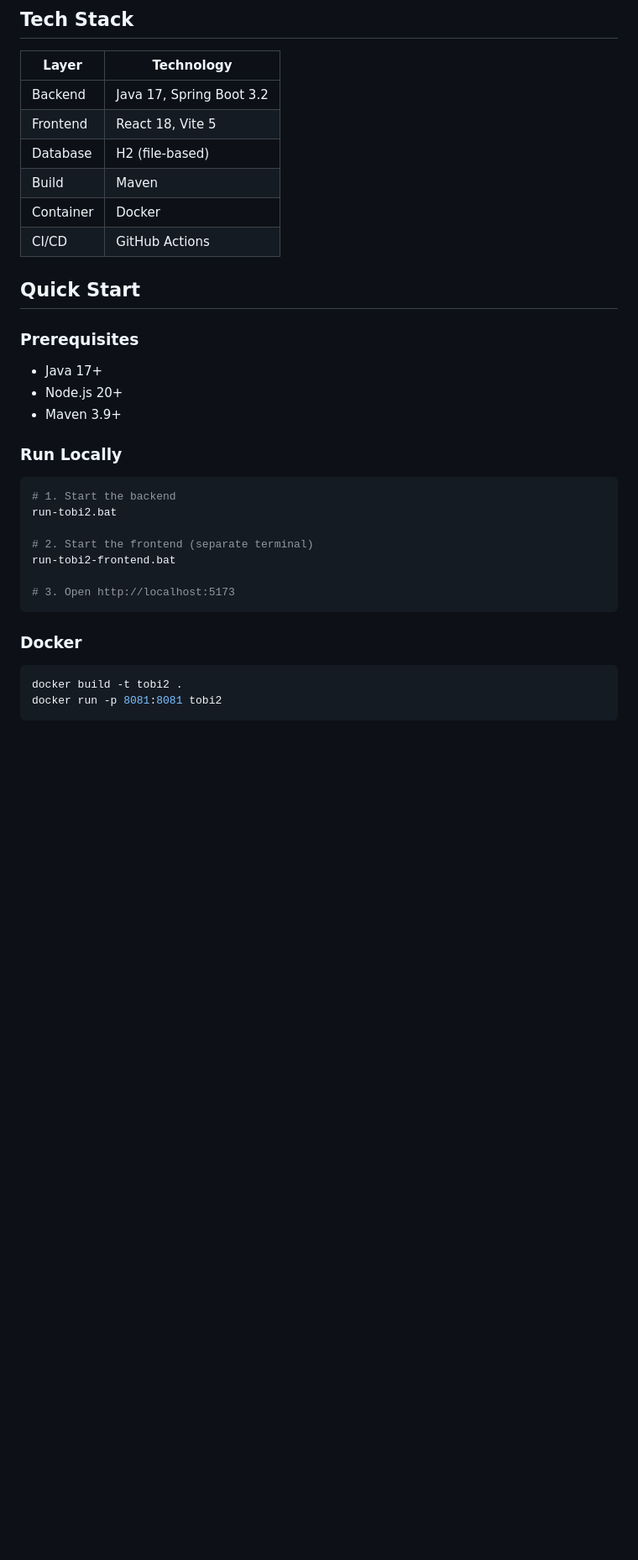
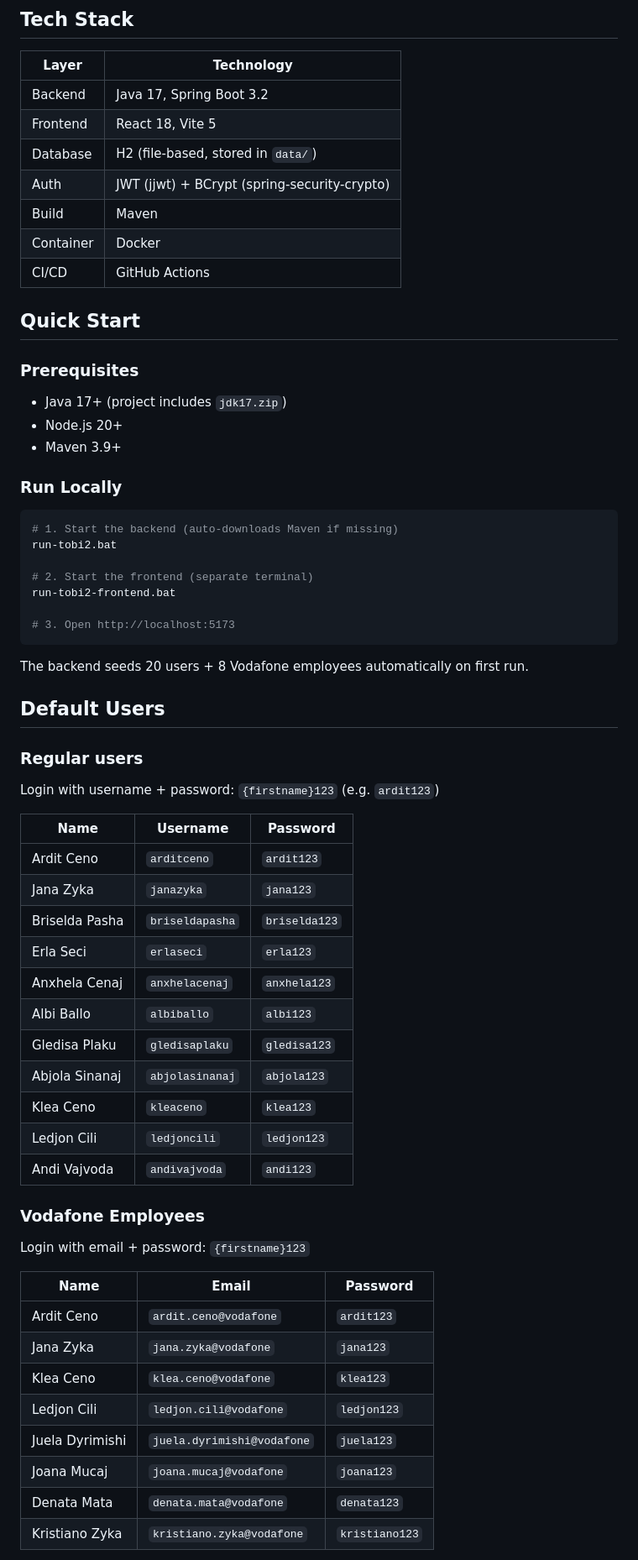
Before and after one commit to ArditCeno/Vodafone.Al-Internship, a Markdown page: README.md, the part around one of its changes. Shown at 84% size. Drawn GitHub-style; blank space fills up the shorter version.

Commit message:
docs: update README with new auth, users, and conversation features

````diff
--- a/README.md
+++ b/README.md
@@ -24,7 +26,8 @@ TOBi2 is a bilingual (Albanian/English) AI customer service chatbot for Vodafone
 |-------|-----------|
 | Backend | Java 17, Spring Boot 3.2 |
 | Frontend | React 18, Vite 5 |
-| Database | H2 (file-based) |
+| Database | H2 (file-based, stored in `data/`) |
+| Auth | JWT (jjwt) + BCrypt (spring-security-crypto) |
 | Build | Maven |
 | Container | Docker |
 | CI/CD | GitHub Actions |
@@ -32,14 +35,14 @@ TOBi2 is a bilingual (Albanian/English) AI customer service chatbot for Vodafone
 ## Quick Start
 
 ### Prerequisites
-- Java 17+
+- Java 17+ (project includes `jdk17.zip`)
 - Node.js 20+
 - Maven 3.9+
 
 ### Run Locally
 
 ```bash
-# 1. Start the backend
+# 1. Start the backend (auto-downloads Maven if missing)
 run-tobi2.bat
 
 # 2. Start the frontend (separate terminal)
@@ -48,9 +51,38 @@ run-tobi2-frontend.bat
 # 3. Open http://localhost:5173
 ```
 
-### Docker
+The backend seeds 20 users + 8 Vodafone employees automatically on first run.
 
-```bash
-docker build -t tobi2 .
-docker run -p 8081:8081 tobi2
-```
+## Default Users
+
+### Regular users
+Login with username + password: `{firstname}123` (e.g. `ardit123`)
+
+| Name | Username | Password |
+|------|----------|----------|
+| Ardit Ceno | `arditceno` | `ardit123` |
+| Jana Zyka | `janazyka` | `jana123` |
+| Briselda Pasha | `briseldapasha` | `briselda123` |
+| Erla Seci | `erlaseci` | `erla123` |
+| Anxhela Cenaj | `anxhelacenaj` | `anxhela123` |
+| Albi Ballo | `albiballo` | `albi123` |
+| Gledisa Plaku | `gledisaplaku` | `gledisa123` |
+| Abjola Sinanaj | `abjolasinanaj` | `abjola123` |
+| Klea Ceno | `kleaceno` | `klea123` |
+| Ledjon Cili | `ledjoncili` | `ledjon123` |
+| Andi Vajvoda | `andivajvoda` | `andi123` |
+
+### Vodafone Employees
+Login with email + password: `{firstname}123`
+
+| Name | Email | Password |
+|------|-------|----------|
+| Ardit Ceno | `ardit.ceno@vodafone` | `ardit123` |
+| Jana Zyka | `jana.zyka@vodafone` | `jana123` |
+| Klea Ceno | `klea.ceno@vodafone` | `klea123` |
+| Ledjon Cili | `ledjon.cili@vodafone` | `ledjon123` |
+| Juela Dyrimishi | `juela.dyrimishi@vodafone` | `juela123` |
+| Joana Mucaj | `joana.mucaj@vodafone` | `joana123` |
+| Denata Mata | `denata.mata@vodafone` | `denata123` |
+| Kristiano Zyka | `kristiano.zyka@vodafone` | `kristiano123` |
+
````
Also changed, not shown: other parts of README.md (+39 -8 lines).
